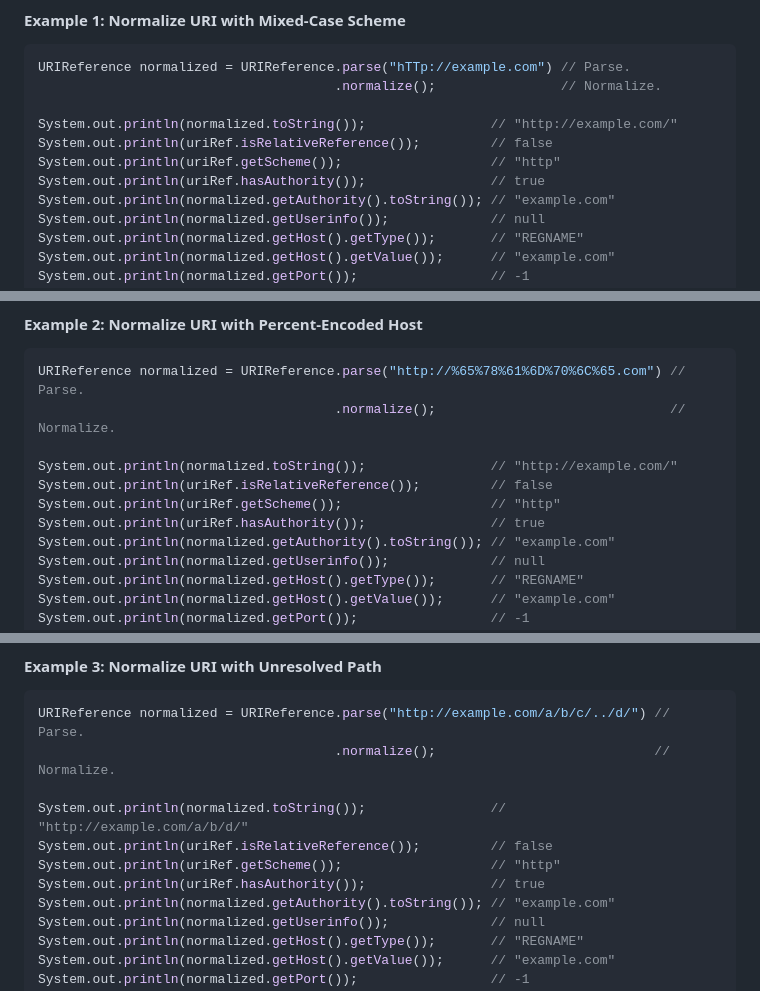
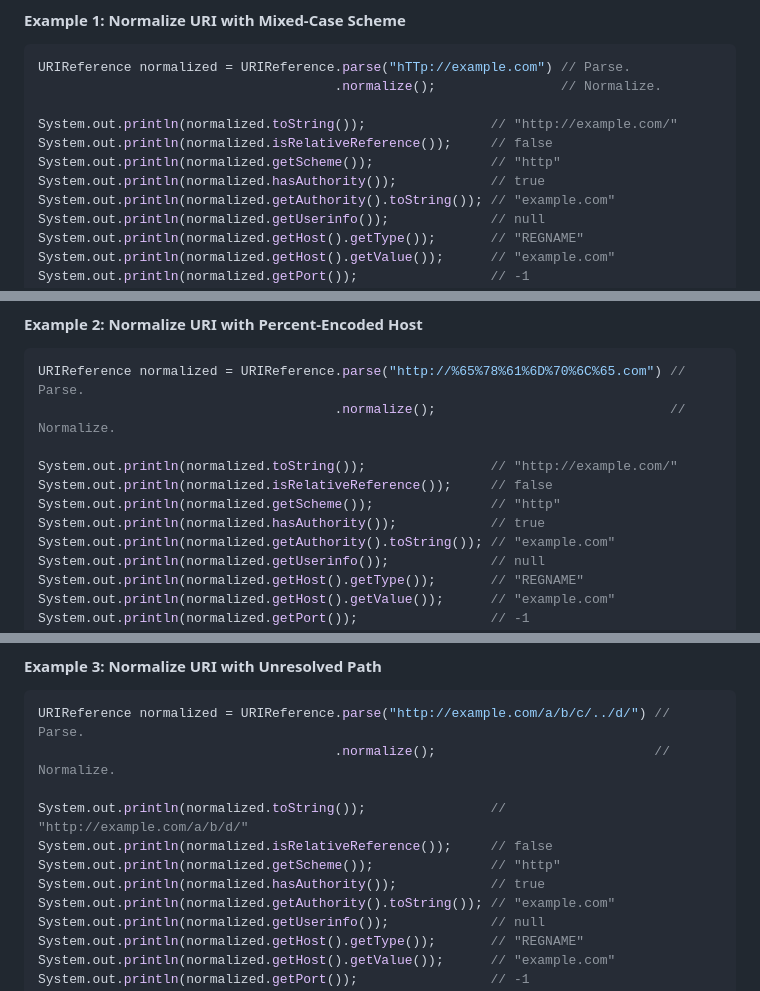
Before and after one commit to hidebike712/rfc3986, a Markdown page: README.md, 3 parts joined by grey strips. Rendered like a GitHub page.

```diff
--- a/README.md
+++ b/README.md
@@ -239,9 +239,9 @@ URIReference normalized = URIReference.parse("hTTp://example.com") // Parse.
                                       .normalize();                // Normalize.
 
 System.out.println(normalized.toString());                // "http://example.com/"
-System.out.println(uriRef.isRelativeReference());         // false
-System.out.println(uriRef.getScheme());                   // "http"
-System.out.println(uriRef.hasAuthority());                // true
+System.out.println(normalized.isRelativeReference());     // false
+System.out.println(normalized.getScheme());               // "http"
+System.out.println(normalized.hasAuthority());            // true
 System.out.println(normalized.getAuthority().toString()); // "example.com"
 System.out.println(normalized.getUserinfo());             // null
 System.out.println(normalized.getHost().getType());       // "REGNAME"
@@ -259,9 +259,9 @@ URIReference normalized = URIReference.parse("http://%65%78%61%6D%70%6C%65.com")
                                       .normalize();                              // Normalize.
 
 System.out.println(normalized.toString());                // "http://example.com/"
-System.out.println(uriRef.isRelativeReference());         // false
-System.out.println(uriRef.getScheme());                   // "http"
-System.out.println(uriRef.hasAuthority());                // true
+System.out.println(normalized.isRelativeReference());     // false
+System.out.println(normalized.getScheme());               // "http"
+System.out.println(normalized.hasAuthority());            // true
 System.out.println(normalized.getAuthority().toString()); // "example.com"
 System.out.println(normalized.getUserinfo());             // null
 System.out.println(normalized.getHost().getType());       // "REGNAME"
@@ -279,9 +279,9 @@ URIReference normalized = URIReference.parse("http://example.com/a/b/c/../d/") /
                                       .normalize();                            // Normalize.
 
 System.out.println(normalized.toString());                // "http://example.com/a/b/d/"
-System.out.println(uriRef.isRelativeReference());         // false
-System.out.println(uriRef.getScheme());                   // "http"
-System.out.println(uriRef.hasAuthority());                // true
+System.out.println(normalized.isRelativeReference());     // false
+System.out.println(normalized.getScheme());               // "http"
+System.out.println(normalized.hasAuthority());            // true
 System.out.println(normalized.getAuthority().toString()); // "example.com"
 System.out.println(normalized.getUserinfo());             // null
 System.out.println(normalized.getHost().getType());       // "REGNAME"
```
Also changed, not shown: other parts of README.md (+3 -3 lines).
